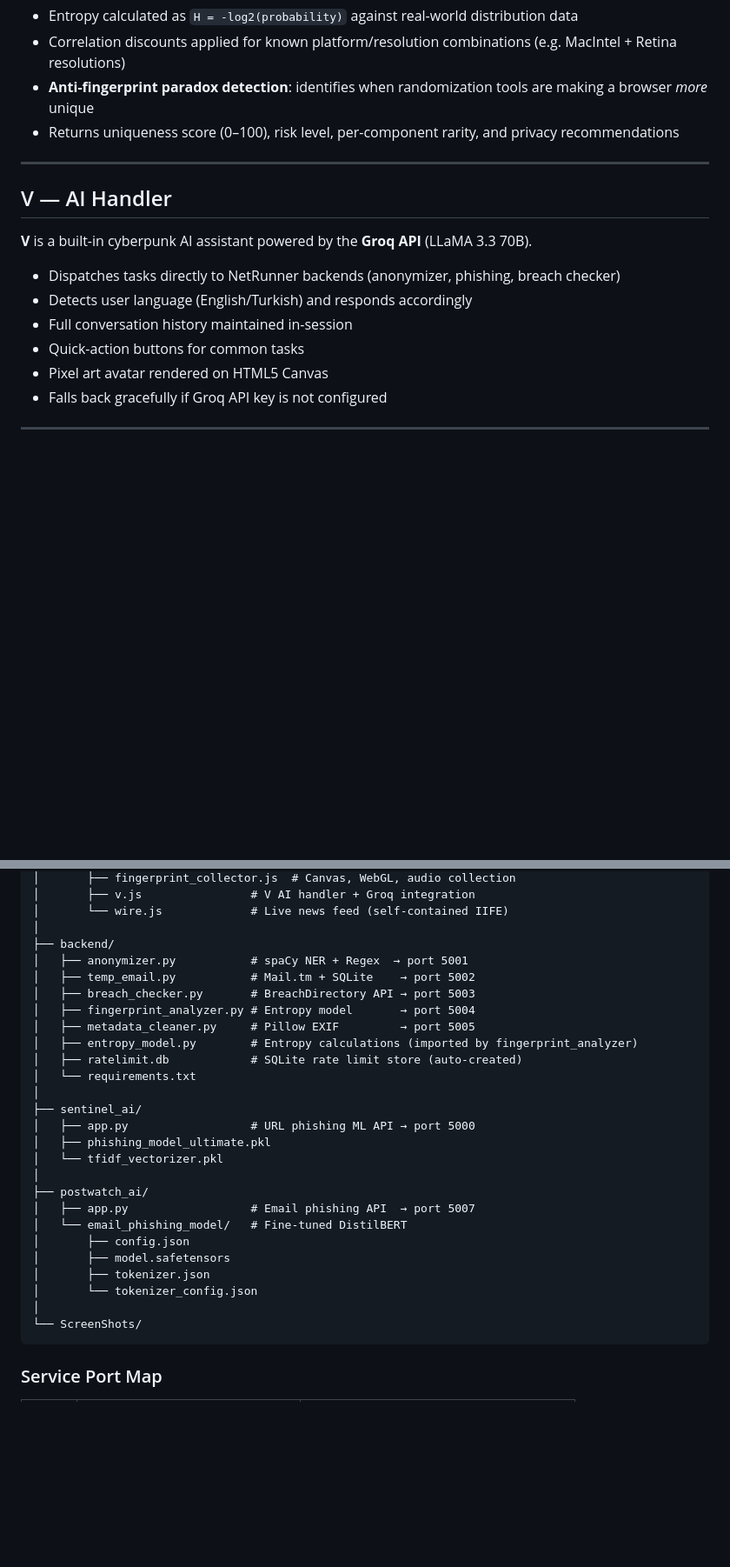
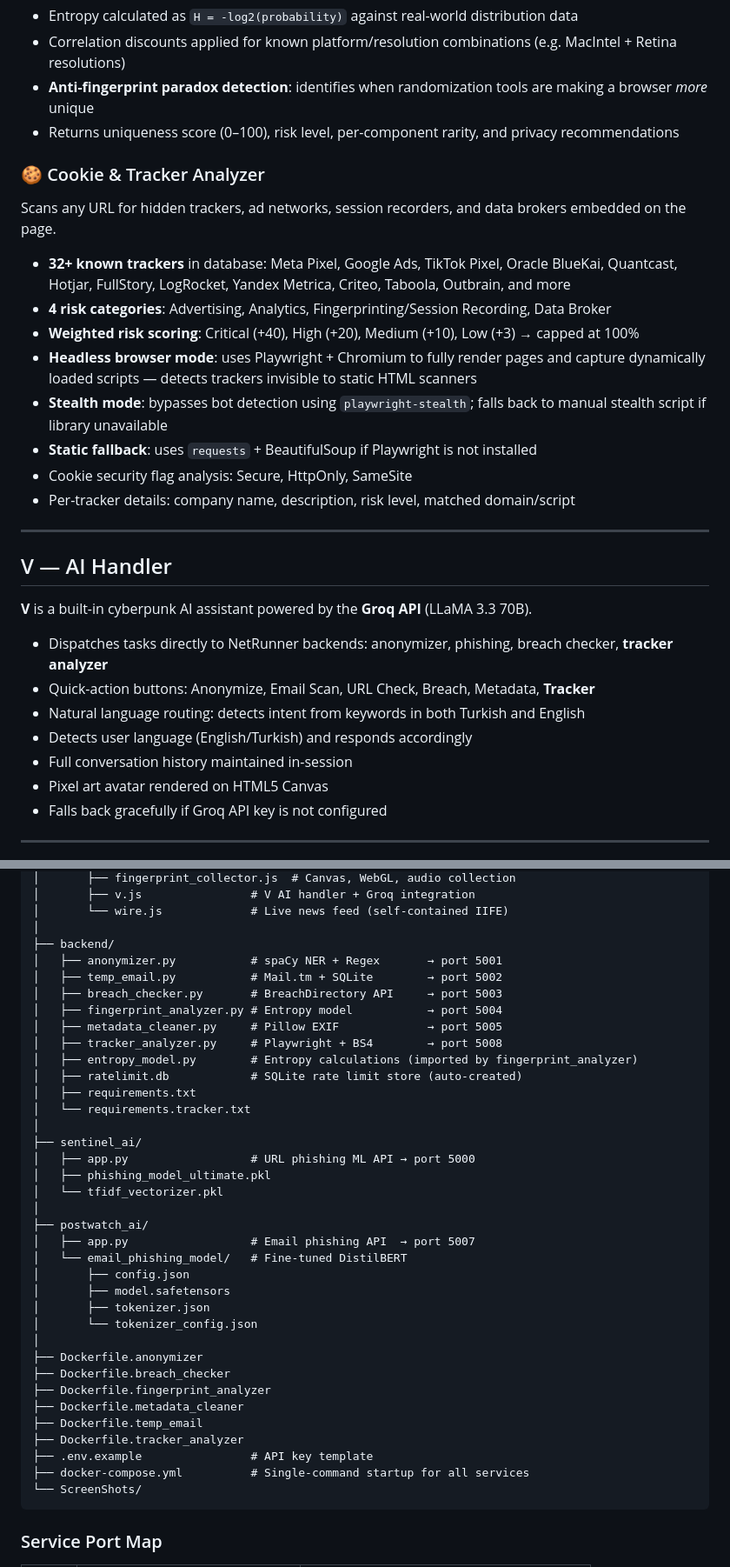
Before and after one commit to beratfoglu/NetRunner, a Markdown page: README.md, 2 parts joined by grey strips. Shown at 87% size. GitHub-like rendering; blank space fills up the shorter version.

````diff
--- a/README.md
+++ b/README.md
@@ -145,16 +150,29 @@ Analyzed components: screen resolution, timezone, platform, language, hardware c
 - **Anti-fingerprint paradox detection**: identifies when randomization tools are making a browser *more* unique
 - Returns uniqueness score (0–100), risk level, per-component rarity, and privacy recommendations
 
+### 🍪 Cookie & Tracker Analyzer
+Scans any URL for hidden trackers, ad networks, session recorders, and data brokers embedded on the page.
+
+- **32+ known trackers** in database: Meta Pixel, Google Ads, TikTok Pixel, Oracle BlueKai, Quantcast, Hotjar, FullStory, LogRocket, Yandex Metrica, Criteo, Taboola, Outbrain, and more
+- **4 risk categories**: Advertising, Analytics, Fingerprinting/Session Recording, Data Broker
+- **Weighted risk scoring**: Critical (+40), High (+20), Medium (+10), Low (+3) → capped at 100%
+- **Headless browser mode**: uses Playwright + Chromium to fully render pages and capture dynamically loaded scripts — detects trackers invisible to static HTML scanners
+- **Stealth mode**: bypasses bot detection using `playwright-stealth`; falls back to manual stealth script if library unavailable
+- **Static fallback**: uses `requests` + BeautifulSoup if Playwright is not installed
+- Cookie security flag analysis: Secure, HttpOnly, SameSite
+- Per-tracker details: company name, description, risk level, matched domain/script
+
 ---
 
 ## V — AI Handler
 
 **V** is a built-in cyberpunk AI assistant powered by the **Groq API** (LLaMA 3.3 70B).
 
-- Dispatches tasks directly to NetRunner backends (anonymizer, phishing, breach checker)
+- Dispatches tasks directly to NetRunner backends: anonymizer, phishing, breach checker, **tracker analyzer**
+- Quick-action buttons: Anonymize, Email Scan, URL Check, Breach, Metadata, **Tracker**
+- Natural language routing: detects intent from keywords in both Turkish and English
 - Detects user language (English/Turkish) and responds accordingly
 - Full conversation history maintained in-session
-- Quick-action buttons for common tasks
 - Pixel art avatar rendered on HTML5 Canvas
 - Falls back gracefully if Groq API key is not configured
 
@@ -191,14 +209,16 @@ NetRunner/
 │       └── wire.js             # Live news feed (self-contained IIFE)
 │
 ├── backend/
-│   ├── anonymizer.py           # spaCy NER + Regex  → port 5001
-│   ├── temp_email.py           # Mail.tm + SQLite    → port 5002
-│   ├── breach_checker.py       # BreachDirectory API → port 5003
-│   ├── fingerprint_analyzer.py # Entropy model       → port 5004
-│   ├── metadata_cleaner.py     # Pillow EXIF         → port 5005
+│   ├── anonymizer.py           # spaCy NER + Regex       → port 5001
+│   ├── temp_email.py           # Mail.tm + SQLite        → port 5002
+│   ├── breach_checker.py       # BreachDirectory API     → port 5003
+│   ├── fingerprint_analyzer.py # Entropy model           → port 5004
+│   ├── metadata_cleaner.py     # Pillow EXIF             → port 5005
+│   ├── tracker_analyzer.py     # Playwright + BS4        → port 5008
 │   ├── entropy_model.py        # Entropy calculations (imported by fingerprint_analyzer)
 │   ├── ratelimit.db            # SQLite rate limit store (auto-created)
-│   └── requirements.txt
+│   ├── requirements.txt
+│   └── requirements.tracker.txt
 │
 ├── sentinel_ai/
 │   ├── app.py                  # URL phishing ML API → port 5000
@@ -213,6 +233,14 @@ NetRunner/
 │       ├── tokenizer.json
 │       └── tokenizer_config.json
 │
+├── Dockerfile.anonymizer
+├── Dockerfile.breach_checker
+├── Dockerfile.fingerprint_analyzer
+├── Dockerfile.metadata_cleaner
+├── Dockerfile.temp_email
+├── Dockerfile.tracker_analyzer
+├── .env.example                # API key template
+├── docker-compose.yml          # Single-command startup for all services
 └── ScreenShots/
 ```
 
````
Also changed, not shown: other parts of README.md (+97 -38 lines), ScreenShots/tracker_analyzer.png (added), 7 other files.
